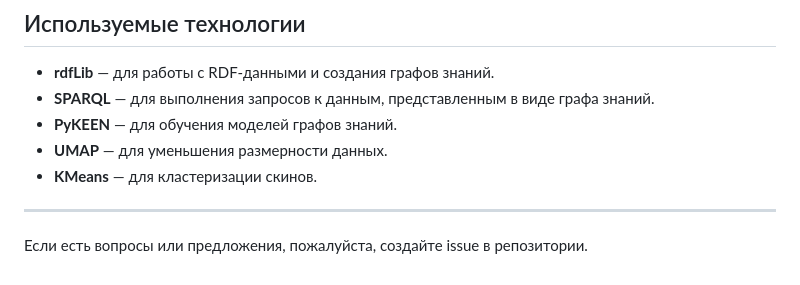
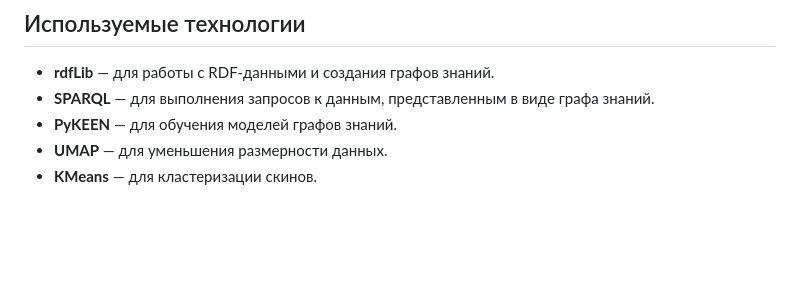
Before and after one commit to Steralka/ITMO, a Markdown page: 5 Семестр/Графы знаний/README.md, the part around the change. GitHub-like rendering; blank space fills up the shorter version.

Commit message:
Clean up README.md formatting
Removed extra blank lines and a note about creating issues.

```diff
--- a/5 Семестр/Графы знаний/README.md
+++ b/5 Семестр/Графы знаний/README.md
@@ -120,10 +120,3 @@ SELECT ?collection (SUM(xsd:decimal(?profit)) AS ?totalProfit) WHERE { ?skin cs2
 - **PyKEEN** — для обучения моделей графов знаний.
 - **UMAP** — для уменьшения размерности данных.
 - **KMeans** — для кластеризации скинов.
-
-
-
-
----
-
-Если есть вопросы или предложения, пожалуйста, создайте issue в репозитории.
```
